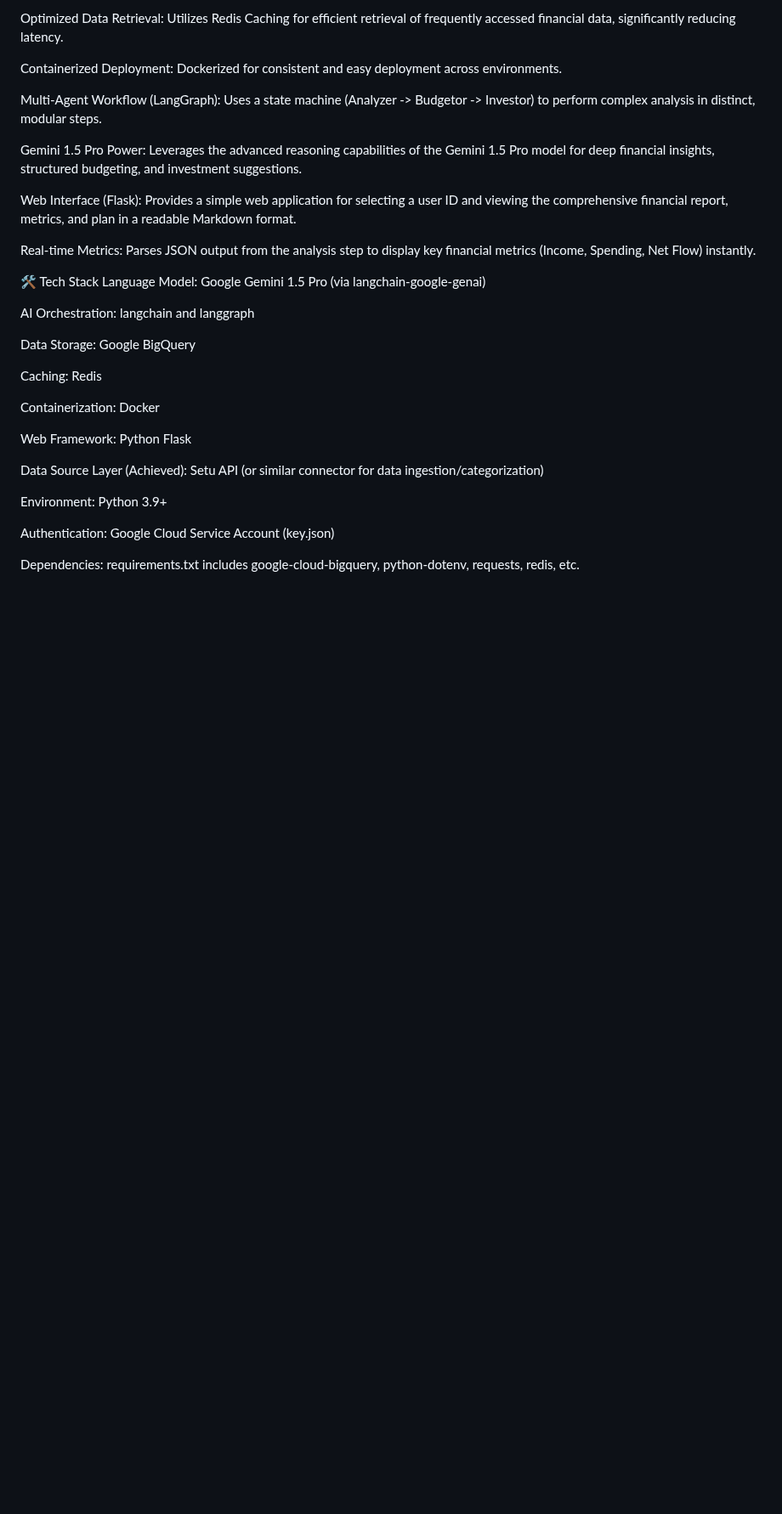
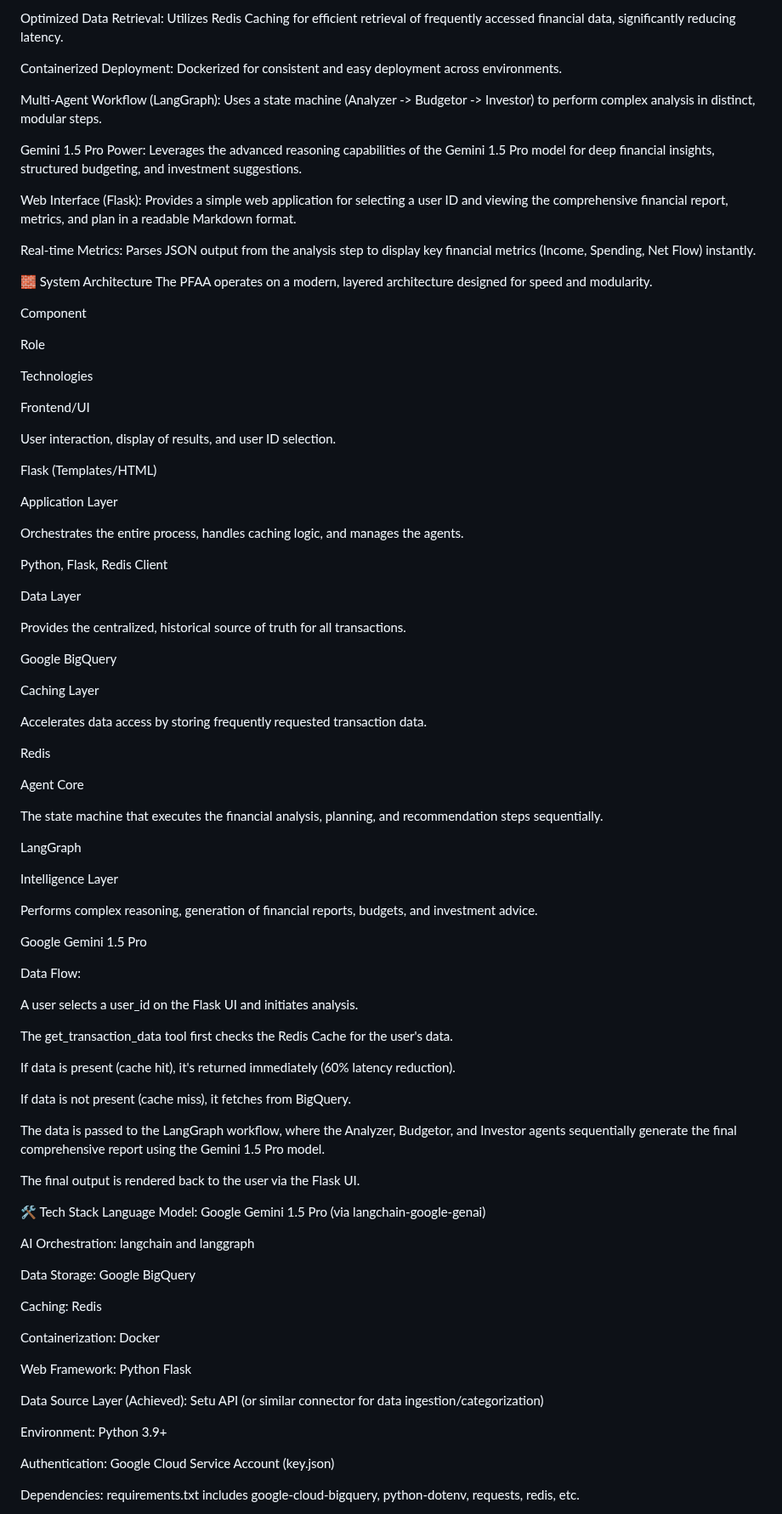
Before and after one commit to Mayurdoiphode55/Personal_finance_AI_Agent, a Markdown page: README.md, the part around one of its changes. Shown at 85% size. Rendered like a GitHub page; blank space fills up the shorter version.

```diff
--- a/README.md
+++ b/README.md
@@ -17,6 +17,65 @@ Gemini 1.5 Pro Power: Leverages the advanced reasoning capabilities of the Gemin
 Web Interface (Flask): Provides a simple web application for selecting a user ID and viewing the comprehensive financial report, metrics, and plan in a readable Markdown format.
 
 Real-time Metrics: Parses JSON output from the analysis step to display key financial metrics (Income, Spending, Net Flow) instantly.
+
+🧱 System Architecture
+The PFAA operates on a modern, layered architecture designed for speed and modularity.
+
+Component
+
+Role
+
+Technologies
+
+Frontend/UI
+
+User interaction, display of results, and user ID selection.
+
+Flask (Templates/HTML)
+
+Application Layer
+
+Orchestrates the entire process, handles caching logic, and manages the agents.
+
+Python, Flask, Redis Client
+
+Data Layer
+
+Provides the centralized, historical source of truth for all transactions.
+
+Google BigQuery
+
+Caching Layer
+
+Accelerates data access by storing frequently requested transaction data.
+
+Redis
+
+Agent Core
+
+The state machine that executes the financial analysis, planning, and recommendation steps sequentially.
+
+LangGraph
+
+Intelligence Layer
+
+Performs complex reasoning, generation of financial reports, budgets, and investment advice.
+
+Google Gemini 1.5 Pro
+
+Data Flow:
+
+A user selects a user_id on the Flask UI and initiates analysis.
+
+The get_transaction_data tool first checks the Redis Cache for the user's data.
+
+If data is present (cache hit), it's returned immediately (60% latency reduction).
+
+If data is not present (cache miss), it fetches from BigQuery.
+
+The data is passed to the LangGraph workflow, where the Analyzer, Budgetor, and Investor agents sequentially generate the final comprehensive report using the Gemini 1.5 Pro model.
+
+The final output is rendered back to the user via the Flask UI.
 
 🛠️ Tech Stack
 Language Model: Google Gemini 1.5 Pro (via langchain-google-genai)
```
Also changed, not shown: other parts of README.md (+2 -2 lines).
